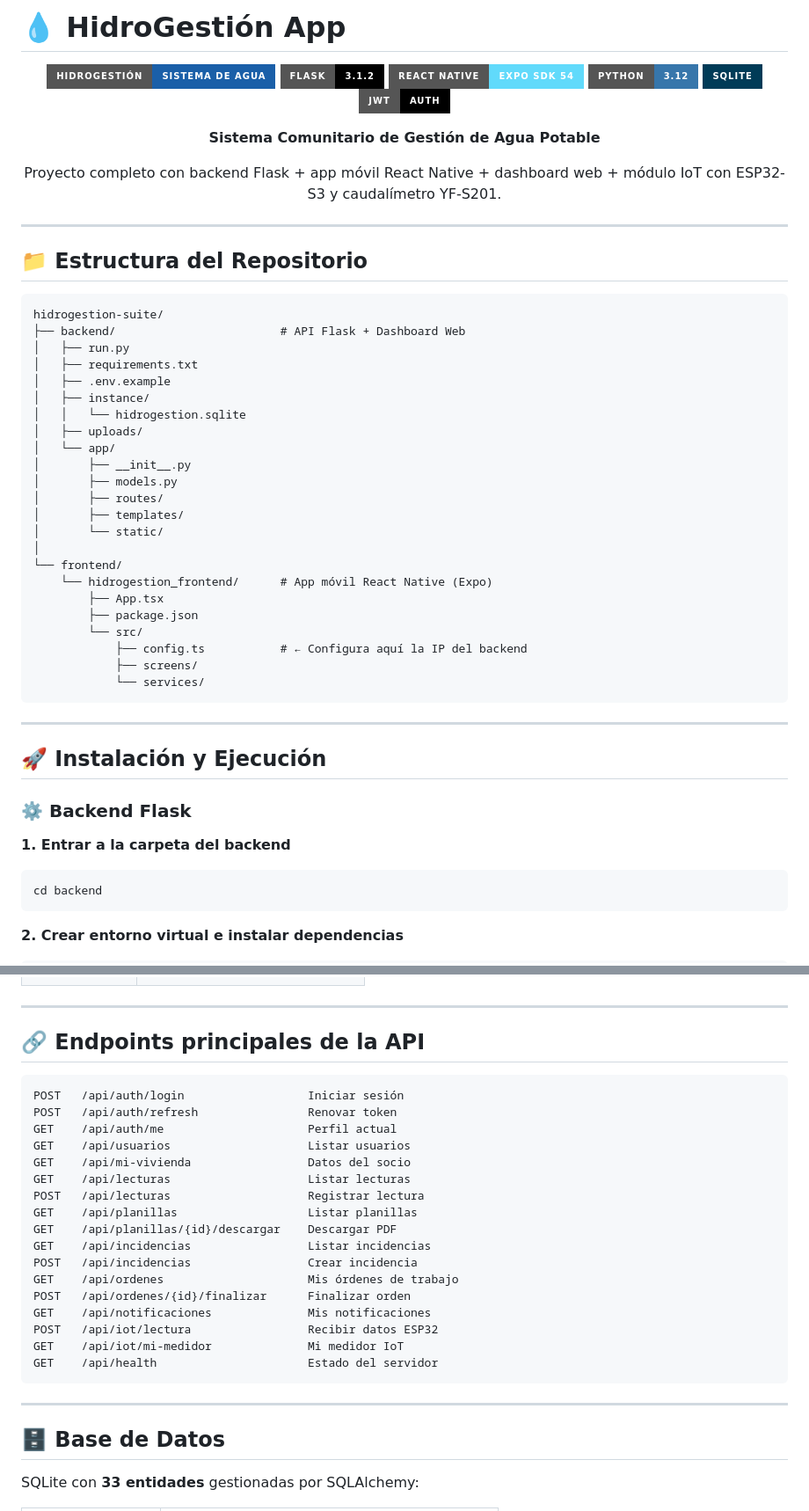
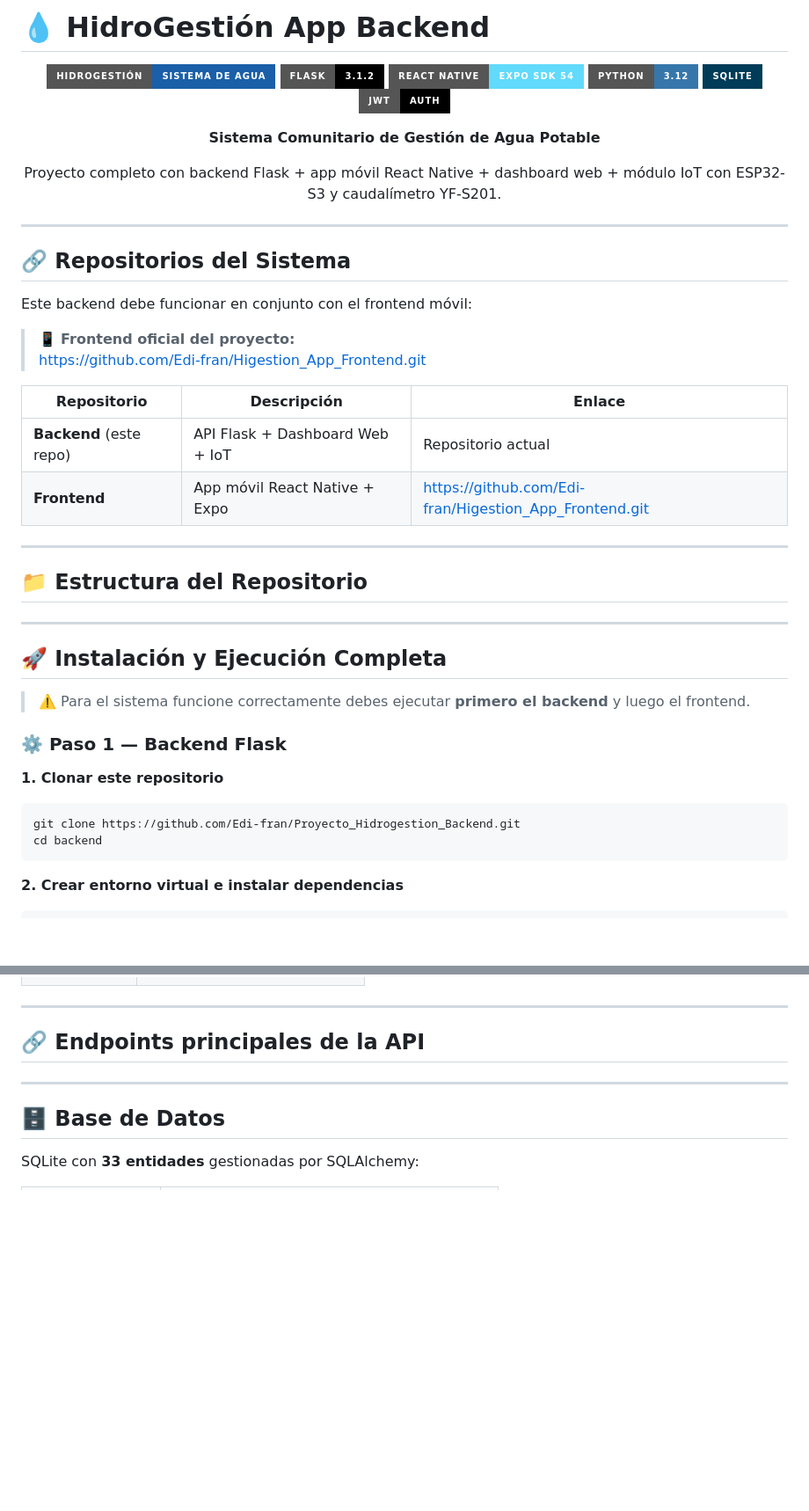
Before and after one commit to Edi-fran/Proyecto_Hidrogestion_Backend, a Markdown page: README.md, 2 parts joined by grey strips. Shown at 88% size. Drawn GitHub-style; badges without logos; blank space fills up the shorter version.

````diff
--- a/README.md
+++ b/README.md
@@ -1,4 +1,4 @@
-# 💧 HidroGestión App
+# 💧 HidroGestión App Backend
 
 <div align="center">
 
@@ -17,42 +17,32 @@ Proyecto completo con backend Flask + app móvil React Native + dashboard web +
 
 ---
 
-## 📁 Estructura del Repositorio
+## 🔗 Repositorios del Sistema
 
-```
-hidrogestion-suite/
-├── backend/                        # API Flask + Dashboard Web
-│   ├── run.py
-│   ├── requirements.txt
-│   ├── .env.example
-│   ├── instance/
-│   │   └── hidrogestion.sqlite
-│   ├── uploads/
-│   └── app/
-│       ├── __init__.py
-│       ├── models.py
-│       ├── routes/
-│       ├── templates/
-│       └── static/
-│
-└── frontend/
-    └── hidrogestion_frontend/      # App móvil React Native (Expo)
-        ├── App.tsx
-        ├── package.json
-        └── src/
-            ├── config.ts           # ← Configura aquí la IP del backend
-            ├── screens/
-            └── services/
-```
+Este backend debe funcionar en conjunto con el frontend móvil:
+
+> 📱 **Frontend oficial del proyecto:**
+> https://github.com/Edi-fran/Higestion_App_Frontend.git
+
+| Repositorio | Descripción | Enlace |
+|---|---|---|
+| **Backend** (este repo) | API Flask + Dashboard Web + IoT | Repositorio actual |
+| **Frontend** | App móvil React Native + Expo | https://github.com/Edi-fran/Higestion_App_Frontend.git |
 
 ---
 
-## 🚀 Instalación y Ejecución
+## 📁 Estructura del Repositorio
+---
 
-### ⚙️ Backend Flask
+## 🚀 Instalación y Ejecución Completa
 
-**1. Entrar a la carpeta del backend**
+> ⚠️ Para el sistema funcione correctamente debes ejecutar **primero el backend** y luego el frontend.
+
+### ⚙️ Paso 1 — Backend Flask
+
+**1. Clonar este repositorio**
 ```powershell
+git clone https://github.com/Edi-fran/Proyecto_Hidrogestion_Backend.git
 cd backend
 ```
 
@@ -238,27 +214,6 @@ Acceso: `http://127.0.0.1:5000/dashboard/login`
 ---
 
 ## 🔗 Endpoints principales de la API
-
-```
-POST   /api/auth/login                  Iniciar sesión
-POST   /api/auth/refresh                Renovar token
-GET    /api/auth/me                     Perfil actual
-GET    /api/usuarios                    Listar usuarios
-GET    /api/mi-vivienda                 Datos del socio
-GET    /api/lecturas                    Listar lecturas
-POST   /api/lecturas                    Registrar lectura
-GET    /api/planillas                   Listar planillas
-GET    /api/planillas/{id}/descargar    Descargar PDF
-GET    /api/incidencias                 Listar incidencias
-POST   /api/incidencias                 Crear incidencia
-GET    /api/ordenes                     Mis órdenes de trabajo
-POST   /api/ordenes/{id}/finalizar      Finalizar orden
-GET    /api/notificaciones              Mis notificaciones
-POST   /api/iot/lectura                 Recibir datos ESP32
-GET    /api/iot/mi-medidor              Mi medidor IoT
-GET    /api/health                      Estado del servidor
-```
-
 ---
 
 ## 🗄️ Base de Datos
````
Also changed, not shown: other parts of README.md (+4 -18 lines).
